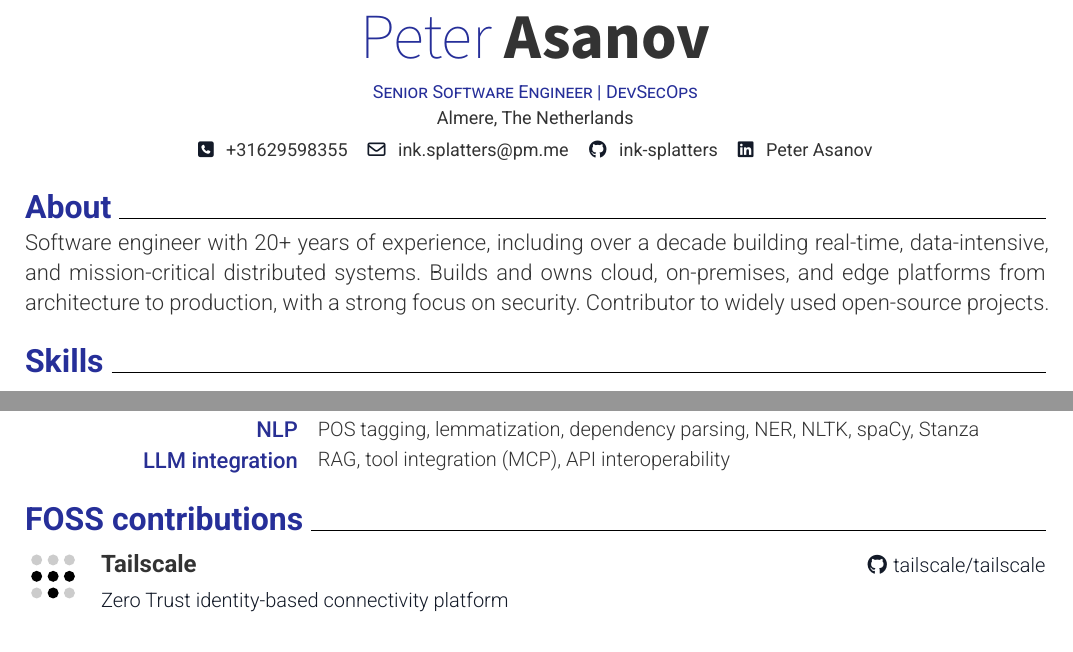
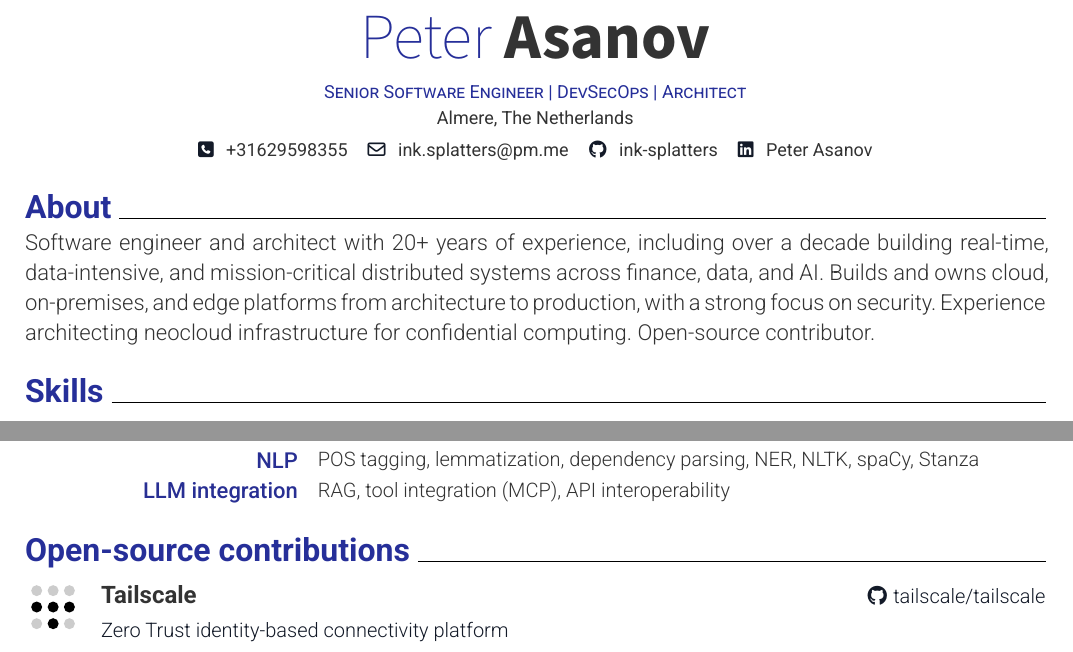
Before and after one commit to ink-splatters/CV, a Typst document (cv.typ): two parts of pages 1 and 2 of 5, joined at a grey line, cut so that both start at the same text. The pictures show the PDF file cv.pdf that the author committed with the source.

Commit message:
CV: About

```diff
--- a/cv.typ
+++ b/cv.typ
@@ -9,13 +9,13 @@
     linkedin: "peter-asanov",
     phone: "+31629598355",
     address: "Almere, The Netherlands",
-    positions: ("Senior Software Engineer | DevSecOps",),
+    positions: ("Senior Software Engineer | DevSecOps | Architect",),
   ),
 )
 
 = About
 #about[
-  Software engineer with 20+ years of experience, including over a decade building real-time, data-intensive, and mission-critical distributed systems. Builds and owns cloud, on-premises, and edge platforms from architecture to production, with a strong focus on security. Contributor to widely used open-source projects.
+  Software engineer and architect with 20+ years of experience, including over a decade building real-time, data-intensive, and mission-critical distributed systems across finance, data, and AI. Builds and owns cloud, on-premises, and edge platforms from architecture to production, with a strong focus on security. Experience architecting neocloud infrastructure for confidential computing. Open-source contributor.
 ]
 
 = Skills
@@ -316,7 +316,7 @@
 ))
 
 
-= FOSS contributions
+= Open-source contributions
 
 #contributions((
   contribution-entry(
```
Also changed, not shown: cv.pdf.
